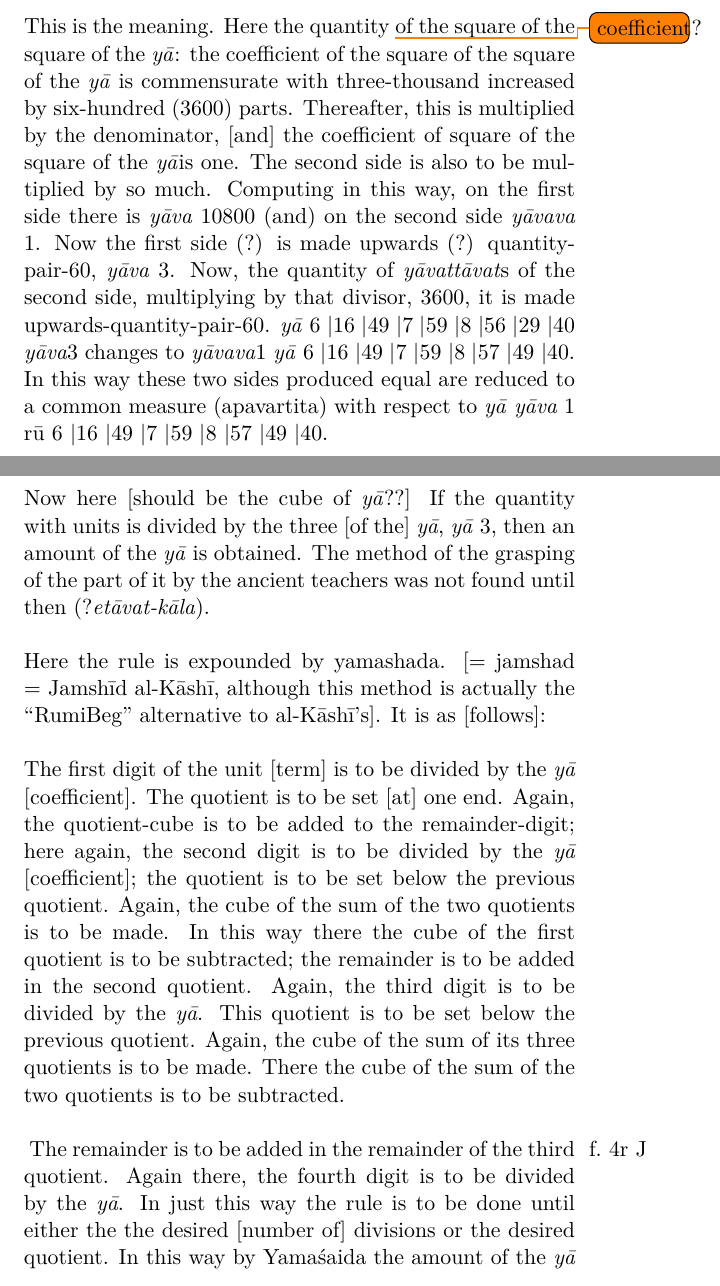
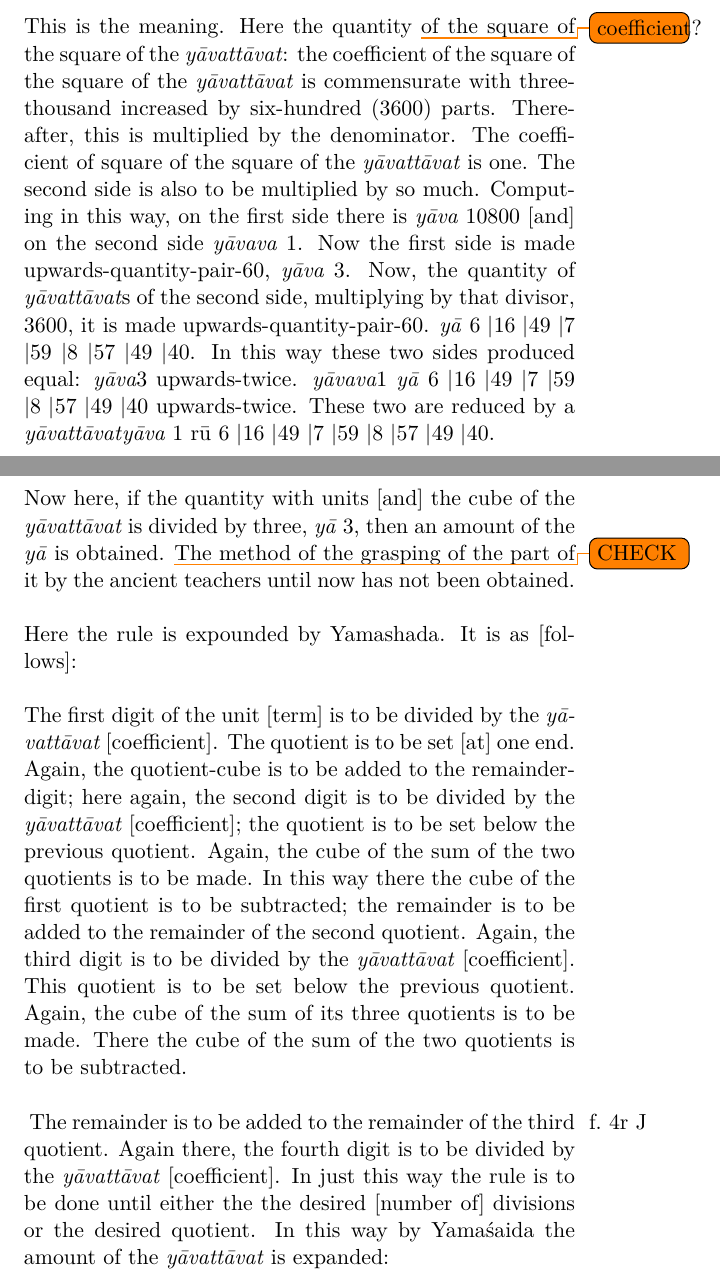
Before and after one commit to Dhammaloka/Jyotpatti, a LaTeX book (Beta.tex): two parts of pages 15 and 17 of 49, joined at a grey line, cut so that both start at the same text. Compiled offline with XeLaTeX.

Commit message:
Clem approved Modifications

```diff
--- a/Beta.tex
+++ b/Beta.tex
@@ -402,13 +402,15 @@ the broken quantity is \yavava\ $\frac{1}{3600}$
 }
 
 \newpage
-This is the meaning.  Here the quantity \todo{coefficient?} of the square of the square of the \ya: the coefficient of the square of the square of the \ya\ is commensurate with three-thousand increased by six-hundred (3600) parts. Thereafter, this is multiplied by the denominator, [and] the coefficient of square of the square of the \ya is one. The second side is also to be multiplied by so much.  Computing in this way, on the first side there is \yava\ 10800 (and) on the second side \yavava\ 1. Now the
-first side (?) is made upwards (?) quantity-pair-60, \yava\ 3.  Now, the quantity of \yavattavat s of the second side, multiplying by that divisor, 3600, it is made upwards-quantity-pair-60.
-\ya\ 6 \danda 16 \danda 49 \danda 7 \danda 59 \danda 8 \danda 56 \danda 29 \danda 40
-\yava 3 changes to \yavava 1 \ya\ 6 \danda 16 \danda 49 \danda 7 \danda 59 \danda
-8 \danda 57 \danda 49 \danda 40.  In this way these two sides  produced equal are reduced
-to a common measure (apavartita) with respect to \ya\ \yava\ 1 r\=u 6 \danda
+This is the meaning.  Here the quantity \todo{coefficient?} of the square of the square of the \yavattavat: the coefficient of the square of the square of the \yavattavat\ is commensurate with three-thousand increased by six-hundred (3600) parts. Thereafter, this is multiplied by the denominator. The coefficient of square of the square of the \yavattavat\ is one. The second side is also to be multiplied by so much.  Computing in this way, on the first side there is \yava\ 10800 [and] on the second side \yavava\ 1. Now the
+first side is made upwards-quantity-pair-60, \yava\ 3.  Now, the quantity of \yavattavat s
+of the second side, multiplying by that divisor, 3600, it is made upwards-quantity-pair-60.
+\ya\ 6 \danda 16 \danda 49 \danda 7 \danda 59 \danda 8 \danda 57 \danda 49 \danda 40.  In this way these two sides  produced equal: \yava 3 upwards-twice. \yavava 1 \ya\ 6 \danda 16 \danda 49 \danda 7 \danda 59 \danda
+8 \danda 57 \danda 49 \danda 40 upwards-twice. These two are reduced
+by a \yavattavat  \yava\ 1 r\=u 6 \danda
 16 \danda 49 \danda 7 \danda 59 \danda 8 \danda 57 \danda 49 \danda 40.
+
+
 
 
 \newpage
@@ -444,29 +446,26 @@ to a common measure (apavartita) with respect to \ya\ \yava\ 1 r\=u 6 \danda
 
 
 \newpage
-Now here [should be the cube of \ya??]  If the quantity with units is divided by the three [of the] \ya,
-\ya\ 3,
-then an amount of the \ya\ is obtained.
+Now here, if the quantity with units [and] the cube of the \yavattavat\ is divided by three, \ya\ 3,
+then an amount of the \ya\ is obtained.    \todo{CHECK}
 The method of the grasping of the part of it
-by the ancient teachers was not found until then (?\textit{etāvat-kāla}).
+by the ancient teachers until now has not been obtained.
 
-Here the rule is expounded by yamashada.
-[= jamshad = Jamsh\={\i}d al-K\=ash\={\i}, although this method is actually
-the ``RumiBeg'' alternative to al-K\=ash\={\i}'s]. It is as [follows]:
+Here the rule is expounded by Yamashada. It is as [follows]:
 
-The first digit of the unit [term] is to be divided by the \ya\ [coefficient]. The quotient is to be set
+The first digit of the unit [term] is to be divided by the \yavattavat\ [coefficient]. The quotient is to be set
 [at] one end. Again, the quotient-cube is to be added to the remainder-digit;
-here again, the second digit is to be divided by the \ya\ [coefficient]; the quotient is to be set
+here again, the second digit is to be divided by the \yavattavat\ [coefficient]; the quotient is to be set
 below the previous quotient. Again, the cube of the sum of the two quotients
 is to be made.  In this way there the cube of the first quotient is to be subtracted;
-the remainder is to be added in the second quotient. Again, the third digit is to be
-divided by the \ya. This quotient is to be set below the previous quotient. Again,
+the remainder is to be added to the remainder of the second quotient. Again, the third digit is to be
+divided by the \yavattavat\ [coefficient]. This quotient is to be set below the previous quotient. Again,
 the cube of the sum of its three quotients is to be made. There the cube of
 the sum of the two quotients is to be subtracted.
 
 $\marginnote{f.~4r J}$
-The remainder is to be added in the remainder of the third quotient. Again there, the
-fourth digit is to be divided by the \ya. In just this way the rule is to be done until either the the desired [number of] divisions or the desired quotient. In this way by Yama\'saida the amount of the \ya\ is
+The remainder is to be added to the remainder of the third quotient. Again there, the
+fourth digit is to be divided by the \yavattavat\ [coefficient]. In just this way the rule is to be done until either the the desired [number of] divisions or the desired quotient. In this way by Yama\'saida the amount of the \yavattavat\ is
 expanded:
 
 2\danda 5\danda 39\danda 26\danda 22\danda 29\danda 28\danda 32\danda
```
Also changed, not shown: Beta.tex (8 more changed lines).
